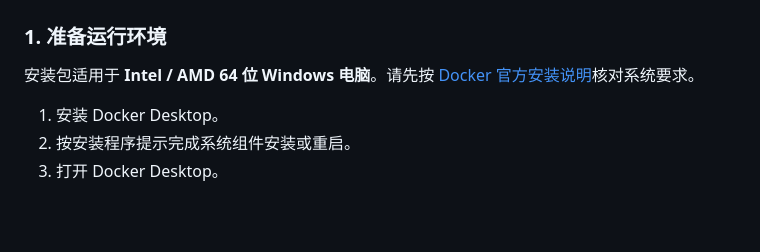
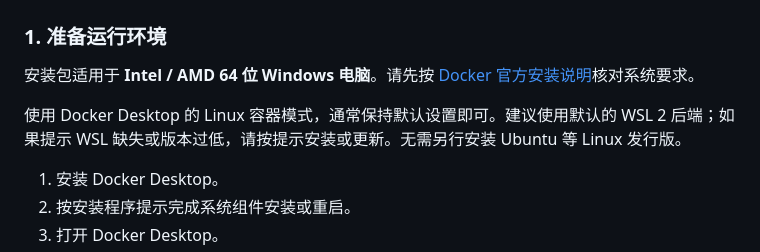
Before and after one commit to Awewlife/Salmon-review, a Markdown page: README.md, the part around the change. Rendered like a GitHub page; blank space fills up the shorter version.

Commit message:
docs: clarify Linux container mode and WSL 2 setup

```diff
--- a/README.md
+++ b/README.md
@@ -35,6 +35,8 @@ Salmon Review 是一个本地运行的 Splatoon 3 鲑鱼跑记录与复盘工具
 ### 1. 准备运行环境
 
 安装包适用于 **Intel / AMD 64 位 Windows 电脑**。请先按 [Docker 官方安装说明](https://docs.docker.com/desktop/setup/install/windows-install/)核对系统要求。
+
+使用 Docker Desktop 的 Linux 容器模式，通常保持默认设置即可。建议使用默认的 WSL 2 后端；如果提示 WSL 缺失或版本过低，请按提示安装或更新。无需另行安装 Ubuntu 等 Linux 发行版。
 
 1. 安装 Docker Desktop。
 2. 按安装程序提示完成系统组件安装或重启。
```
